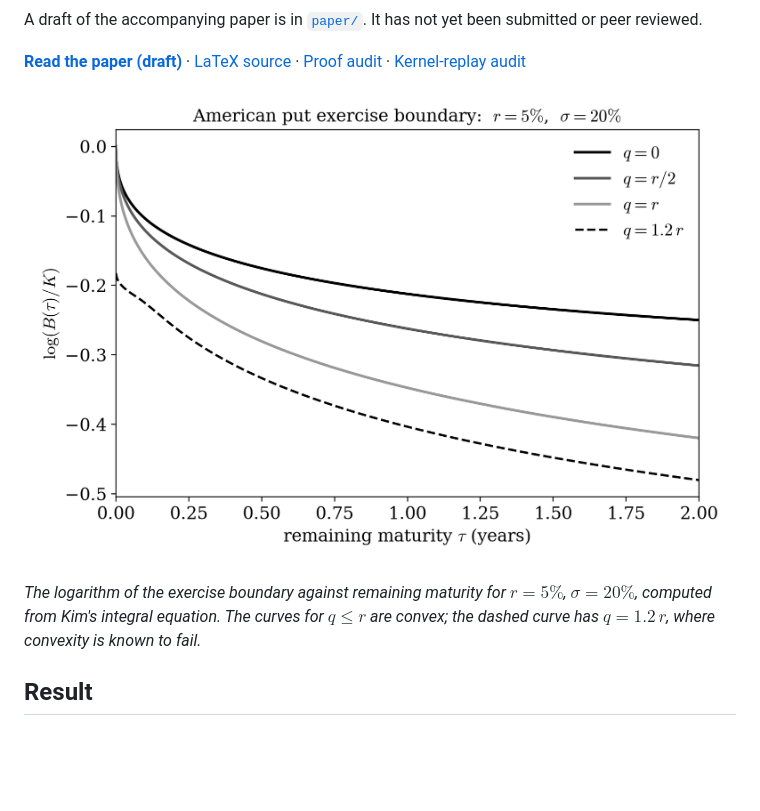
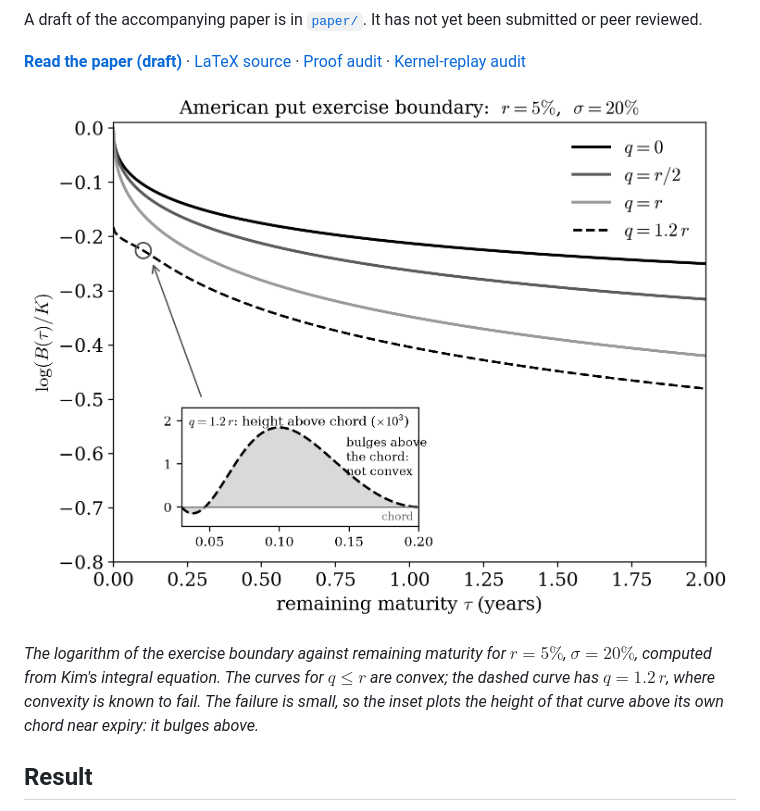
Before and after one commit to robertmartin8/AmericanPutConvexity, a Markdown page: README.md, the part around the change. Drawn GitHub-style; pictures changed too: docs/figures/log-boundary.png; blank space fills up the shorter version.

Commit message:
Figure: inset showing the loss of convexity for q slightly above r
Co-Authored-By: Claude Fable 5.1 <noreply@anthropic.com>
Claude-Session: https://claude.ai/code/session_01UiYgXHegX6H7oV3UafCeZJ

```diff
--- a/README.md
+++ b/README.md
@@ -17,7 +17,8 @@ been submitted or peer reviewed.
 *The logarithm of the exercise boundary against remaining maturity for
 $r=5\%$, $\sigma=20\%$, computed from Kim's integral equation. The curves
 for $q\le r$ are convex; the dashed curve has $q=1.2\,r$, where convexity
-is known to fail.*
+is known to fail. The failure is small, so the inset plots the height of
+that curve above its own chord near expiry: it bulges above.*
 
 ## Result
 
```
Also changed, not shown: 1 other file.
